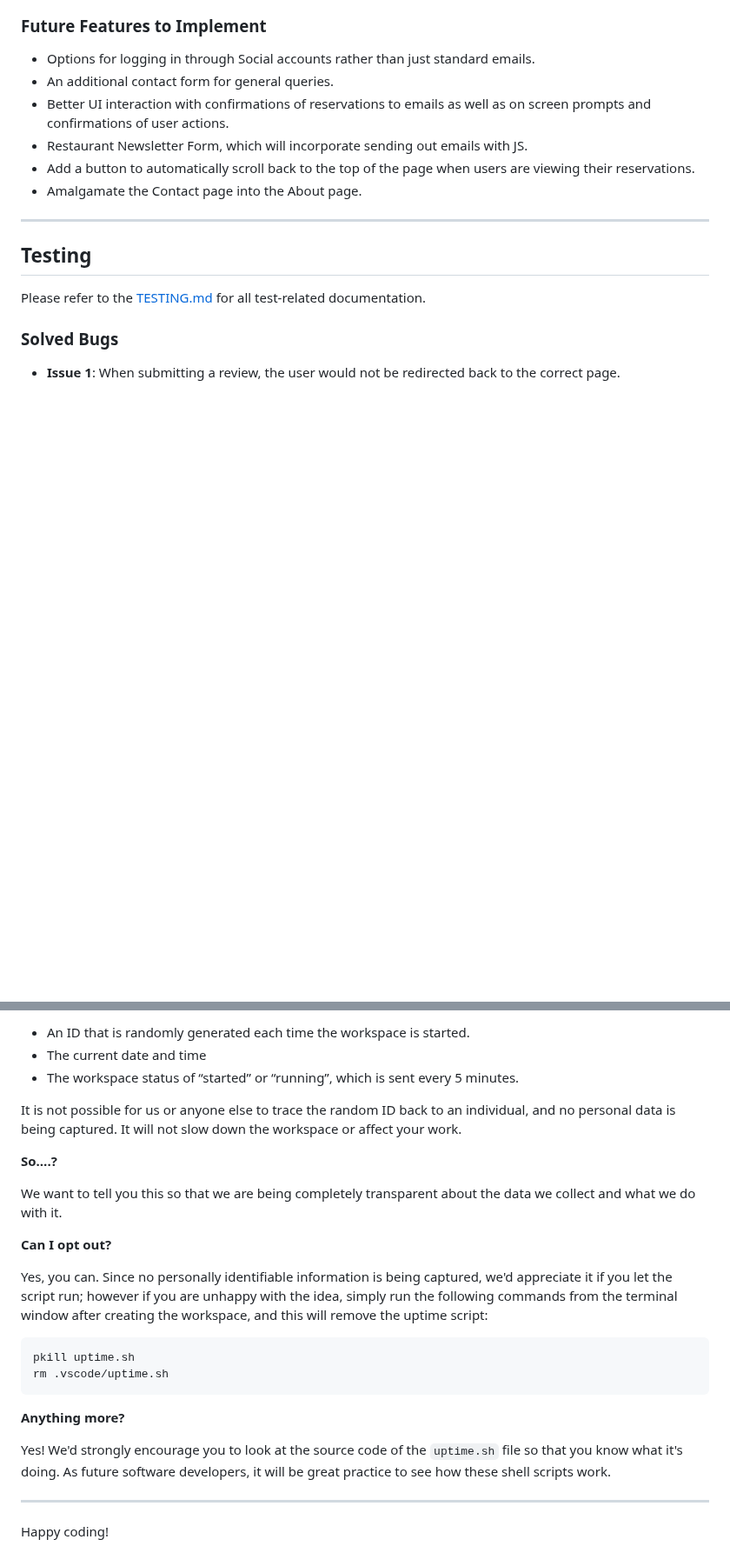
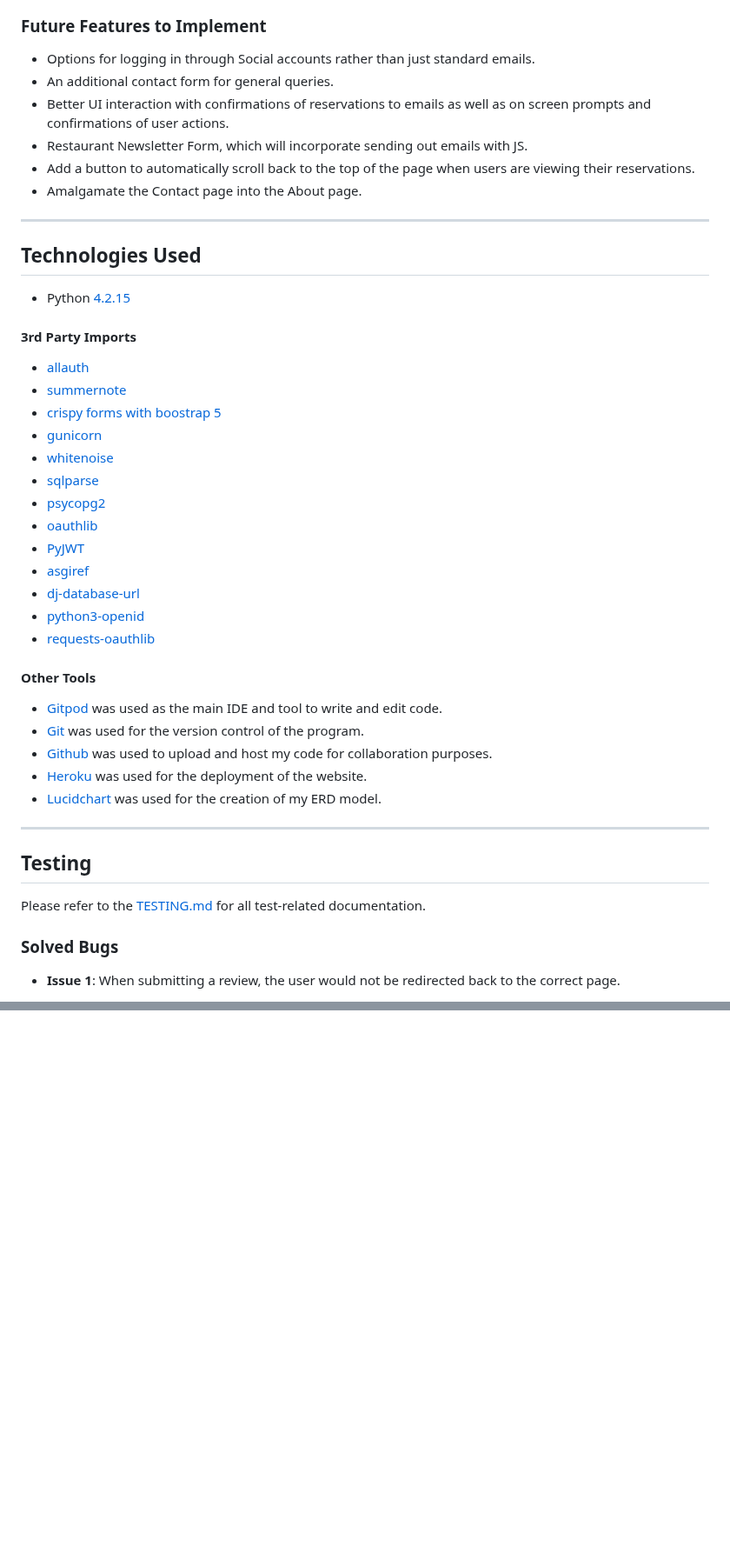
Before and after one commit to cjphawes/restaurant-booking-system, a Markdown page: README.md, 2 parts joined by grey strips. Shown at 87% size. Rendered like a GitHub page; blank space fills up the shorter version.

Commit message:
docs:add tech used & credits section

````diff
--- a/README.md
+++ b/README.md
@@ -139,6 +136,34 @@ The FAQ page includes:
 - Restaurant Newsletter Form, which will incorporate sending out emails with JS.
 - Add a button to automatically scroll back to the top of the page when users are viewing their reservations.
 - Amalgamate the Contact page into the About page.
+
+---
+
+## Technologies Used
+
+- Python [4.2.15](https://docs.djangoproject.com/en/5.1/releases/4.2.15/)
+
+#### 3rd Party Imports
+  - [allauth](https://docs.allauth.org/en/latest/)
+  - [summernote](https://pypi.org/project/django-summernote/)
+  - [crispy forms with boostrap 5](https://django-crispy-forms.readthedocs.io/en/latest/)
+  - [gunicorn](https://gunicorn.org/)
+  - [whitenoise](https://whitenoise.readthedocs.io/en/stable/django.html)
+  - [sqlparse](https://pypi.org/project/sqlparse/)
+  - [psycopg2](https://pypi.org/project/psycopg2/)
+  - [oauthlib](https://oauthlib.readthedocs.io/en/latest/)
+  - [PyJWT](https://pyjwt.readthedocs.io/en/latest/)
+  - [asgiref](https://pypi.org/project/asgiref/)
+  - [dj-database-url](https://pypi.org/project/dj-database-url/)
+  - [python3-openid](https://pypi.org/project/python3-openid/)
+  - [requests-oauthlib](https://requests-oauthlib.readthedocs.io/en/latest/)
+
+#### Other Tools
+  - [Gitpod](https://www.gitpod.io/) was used as the main IDE and tool to write and edit code.
+  - [Git](https://git-scm.com/) was used for the version control of the program.
+  - [Github](https://github.com/) was used to upload and host my code for collaboration purposes.
+  - [Heroku](https://dashboard.heroku.com/apps) was used for the deployment of the website.
+  - [Lucidchart](https://www.lucidchart.com/pages/) was used for the creation of my ERD model.
 
 ---
 
@@ -317,26 +270,0 @@ For everyday usage of Gitpod, it doesn’t have any effect at all. The script on
-- An ID that is randomly generated each time the workspace is started.
-- The current date and time
-- The workspace status of “started” or “running”, which is sent every 5 minutes.
-
-It is not possible for us or anyone else to trace the random ID back to an individual, and no personal data is being captured. It will not slow down the workspace or affect your work.
-
-**So….?**
-
-We want to tell you this so that we are being completely transparent about the data we collect and what we do with it.
-
-**Can I opt out?**
-
-Yes, you can. Since no personally identifiable information is being captured, we'd appreciate it if you let the script run; however if you are unhappy with the idea, simply run the following commands from the terminal window after creating the workspace, and this will remove the uptime script:
-
-```
-pkill uptime.sh
-rm .vscode/uptime.sh
-```
-
-**Anything more?**
-
-Yes! We'd strongly encourage you to look at the source code of the `uptime.sh` file so that you know what it's doing. As future software developers, it will be great practice to see how these shell scripts work.
-
----
-
-Happy coding!
````
Also changed, not shown: other parts of README.md (+17 -91 lines).
